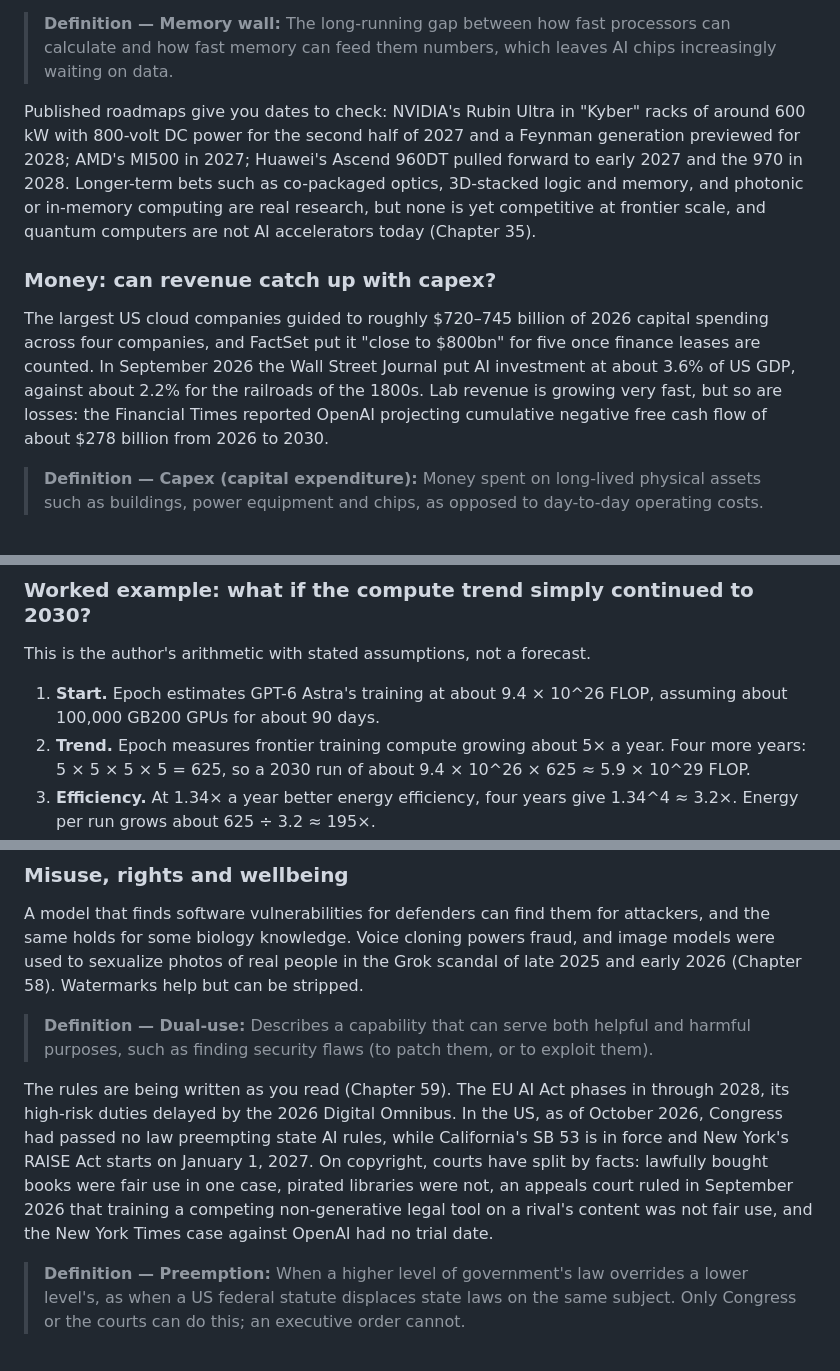
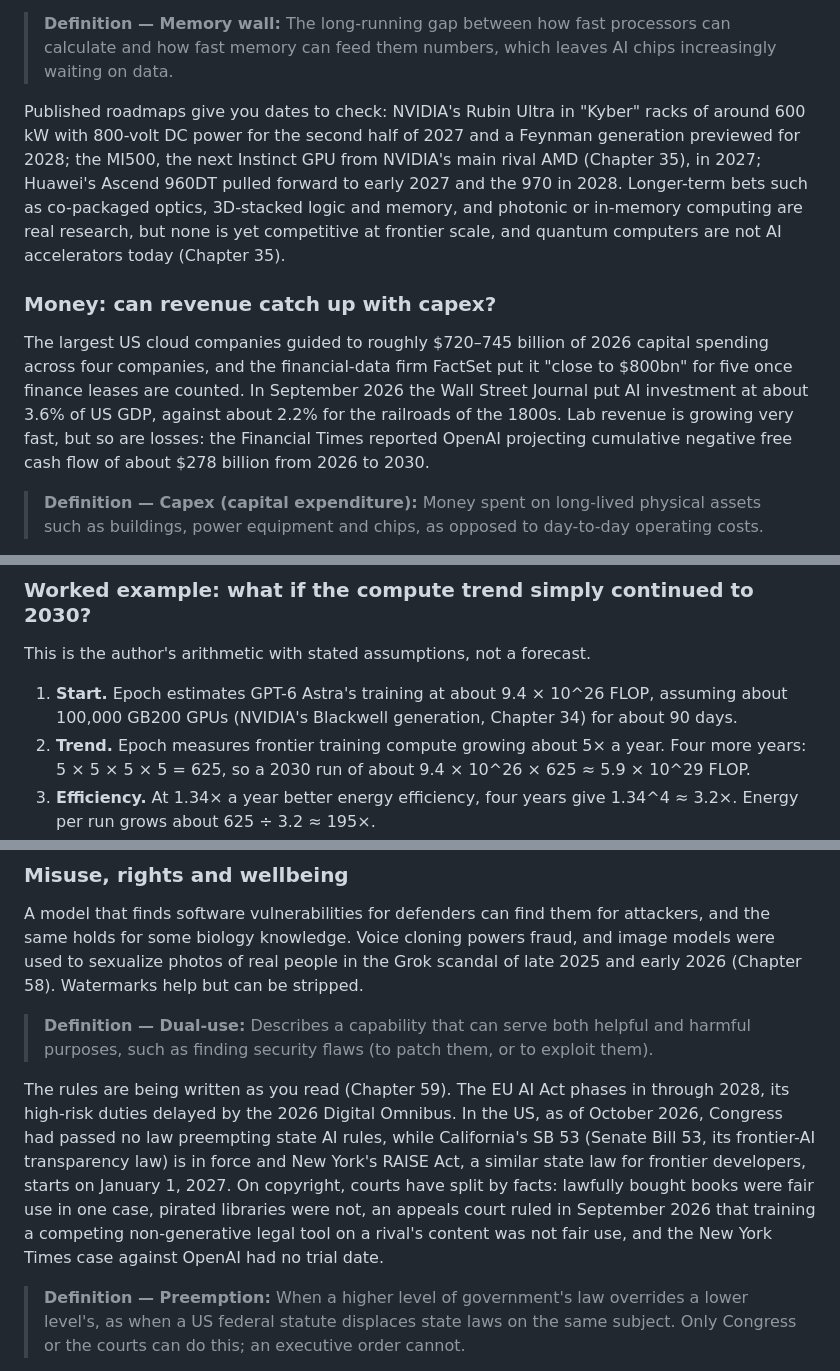
Before and after one commit to mcichael1-eng/Leash-Holder-2, a Markdown page: ai-book/chapters/66-the-road-ahead.md, 3 parts joined by grey strips. Rendered like a GitHub page.

```diff
--- a/ai-book/chapters/66-the-road-ahead.md
+++ b/ai-book/chapters/66-the-road-ahead.md
@@ -328,11 +328,11 @@ Chapters 32 to 36 showed that AI runs on one of the most concentrated supply cha
 
 > **Definition — Memory wall:** The long-running gap between how fast processors can calculate and how fast memory can feed them numbers, which leaves AI chips increasingly waiting on data.
 
-Published roadmaps give you dates to check: NVIDIA's Rubin Ultra in "Kyber" racks of around 600 kW with 800-volt DC power for the second half of 2027 and a Feynman generation previewed for 2028; AMD's MI500 in 2027; Huawei's Ascend 960DT pulled forward to early 2027 and the 970 in 2028. Longer-term bets such as co-packaged optics, 3D-stacked logic and memory, and photonic or in-memory computing are real research, but none is yet competitive at frontier scale, and quantum computers are not AI accelerators today (Chapter 35).
+Published roadmaps give you dates to check: NVIDIA's Rubin Ultra in "Kyber" racks of around 600 kW with 800-volt DC power for the second half of 2027 and a Feynman generation previewed for 2028; the MI500, the next Instinct GPU from NVIDIA's main rival AMD (Chapter 35), in 2027; Huawei's Ascend 960DT pulled forward to early 2027 and the 970 in 2028. Longer-term bets such as co-packaged optics, 3D-stacked logic and memory, and photonic or in-memory computing are real research, but none is yet competitive at frontier scale, and quantum computers are not AI accelerators today (Chapter 35).
 
 ### Money: can revenue catch up with capex?
 
-The largest US cloud companies guided to roughly $720–745 billion of 2026 capital spending across four companies, and FactSet put it "close to $800bn" for five once finance leases are counted. In September 2026 the Wall Street Journal put AI investment at about 3.6% of US GDP, against about 2.2% for the railroads of the 1800s. Lab revenue is growing very fast, but so are losses: the Financial Times reported OpenAI projecting cumulative negative free cash flow of about $278 billion from 2026 to 2030.
+The largest US cloud companies guided to roughly $720–745 billion of 2026 capital spending across four companies, and the financial-data firm FactSet put it "close to $800bn" for five once finance leases are counted. In September 2026 the Wall Street Journal put AI investment at about 3.6% of US GDP, against about 2.2% for the railroads of the 1800s. Lab revenue is growing very fast, but so are losses: the Financial Times reported OpenAI projecting cumulative negative free cash flow of about $278 billion from 2026 to 2030.
 
 > **Definition — Capex (capital expenditure):** Money spent on long-lived physical assets such as buildings, power equipment and chips, as opposed to day-to-day operating costs.
 
@@ -344,7 +344,7 @@ The open question is whether the use of AI grows into what is being built for it
 
 This is the author's arithmetic with stated assumptions, not a forecast.
 
-1. **Start.** Epoch estimates GPT-6 Astra's training at about 9.4 × 10^26 FLOP, assuming about 100,000 GB200 GPUs for about 90 days.
+1. **Start.** Epoch estimates GPT-6 Astra's training at about 9.4 × 10^26 FLOP, assuming about 100,000 GB200 GPUs (NVIDIA's Blackwell generation, Chapter 34) for about 90 days.
 2. **Trend.** Epoch measures frontier training compute growing about 5× a year. Four more years: 5 × 5 × 5 × 5 = 625, so a 2030 run of about 9.4 × 10^26 × 625 ≈ 5.9 × 10^29 FLOP.
 3. **Efficiency.** At 1.34× a year better energy efficiency, four years give 1.34^4 ≈ 3.2×. Energy per run grows about 625 ÷ 3.2 ≈ 195×.
 4. **Power today.** A GB200 NVL72 rack draws on the order of 140 kW for 72 GPUs, about 2 kW per GPU, so 100,000 GPUs need roughly 200 MW of IT power.
@@ -392,7 +392,7 @@ A model that finds software vulnerabilities for defenders can find them for atta
 
 > **Definition — Dual-use:** Describes a capability that can serve both helpful and harmful purposes, such as finding security flaws (to patch them, or to exploit them).
 
-The rules are being written as you read (Chapter 59). The EU AI Act phases in through 2028, its high-risk duties delayed by the 2026 Digital Omnibus. In the US, as of October 2026, Congress had passed no law preempting state AI rules, while California's SB 53 is in force and New York's RAISE Act starts on January 1, 2027. On copyright, courts have split by facts: lawfully bought books were fair use in one case, pirated libraries were not, an appeals court ruled in September 2026 that training a competing non-generative legal tool on a rival's content was not fair use, and the New York Times case against OpenAI had no trial date.
+The rules are being written as you read (Chapter 59). The EU AI Act phases in through 2028, its high-risk duties delayed by the 2026 Digital Omnibus. In the US, as of October 2026, Congress had passed no law preempting state AI rules, while California's SB 53 (Senate Bill 53, its frontier-AI transparency law) is in force and New York's RAISE Act, a similar state law for frontier developers, starts on January 1, 2027. On copyright, courts have split by facts: lawfully bought books were fair use in one case, pirated libraries were not, an appeals court ruled in September 2026 that training a competing non-generative legal tool on a rival's content was not fair use, and the New York Times case against OpenAI had no trial date.
 
 > **Definition — Preemption:** When a higher level of government's law overrides a lower level's, as when a US federal statute displaces state laws on the same subject. Only Congress or the courts can do this; an executive order cannot.
 
```
Also changed, not shown: other parts of ai-book/chapters/66-the-road-ahead.md (+5 -5 lines), ai-book/chapters/07-history-of-ai.md (+6 -6 lines), ai-book/chapters/36-how-chips-are-made.md (+1 -1 lines).
